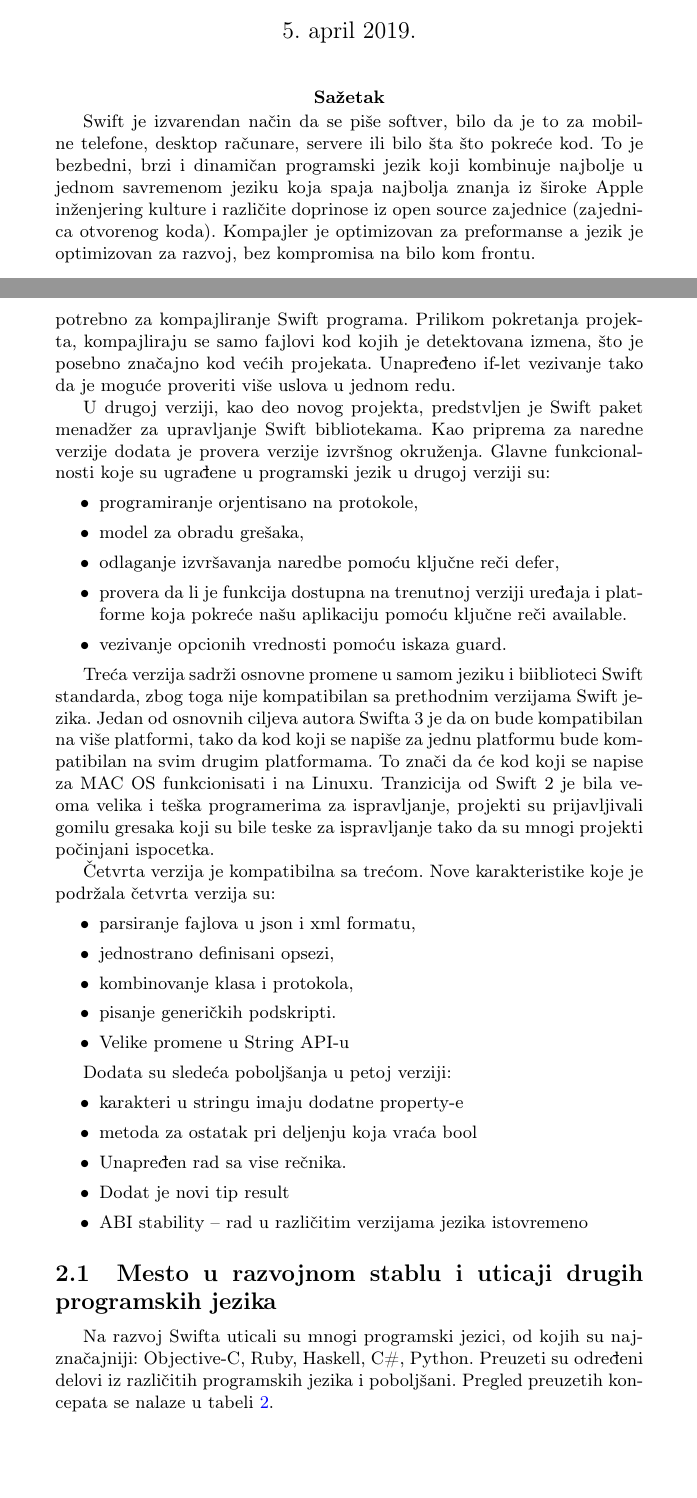
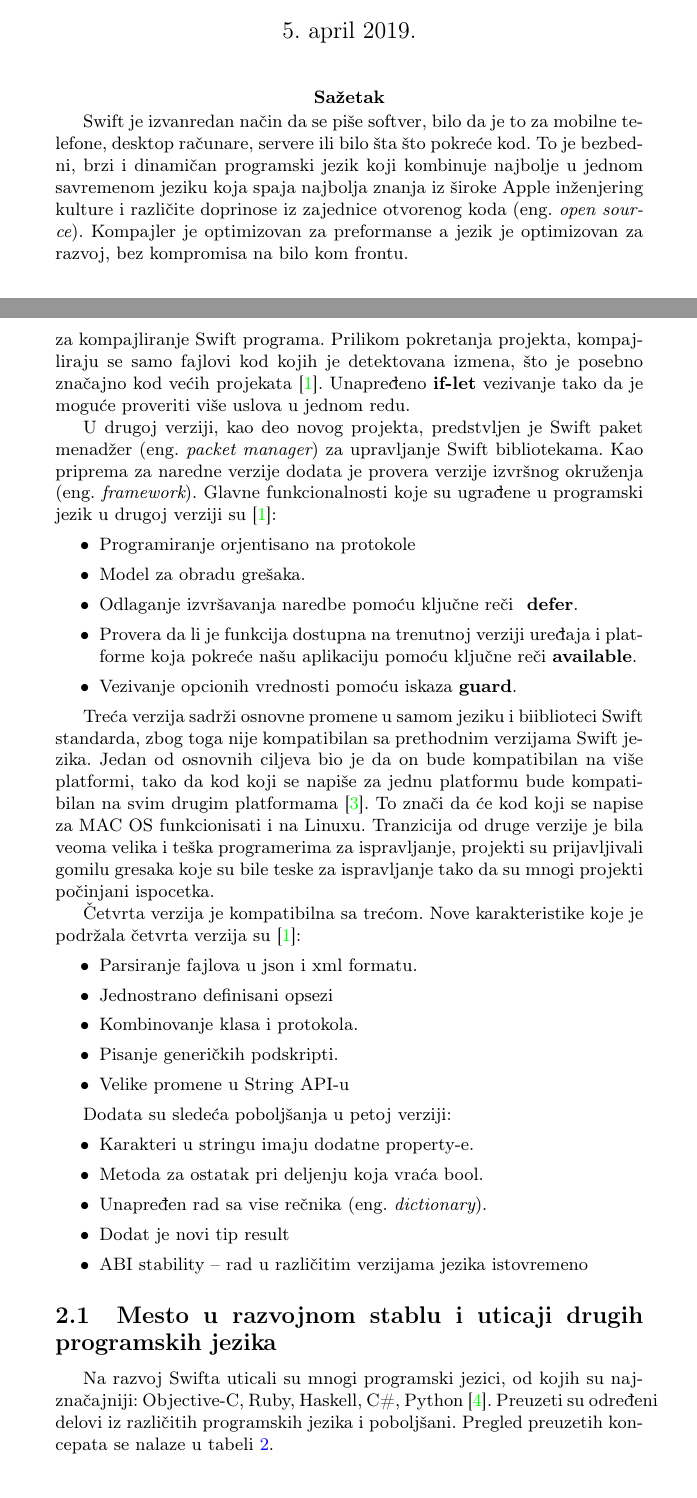
Before and after one commit to mi16419/projekat, a LaTeX document (05_Swift_NikolicMandicAndjelkovicPejovic.tex): two parts of pages 1 and 3 of 12, joined at a grey line, cut so that both start at the same text. Compiled offline with pdfLaTeX.

Commit message:
Ispravljene greške u prvom poglavlju i dodata literatura.

```diff
--- a/05_Swift_NikolicMandicAndjelkovicPejovic.tex
+++ b/05_Swift_NikolicMandicAndjelkovicPejovic.tex
@@ -6,7 +6,6 @@
 \usepackage[T2A]{fontenc} % enable Cyrillic fonts
 \usepackage[utf8]{inputenc} % make weird characters work
 \usepackage{graphicx}
-\usepackage{multirow}
 
 \usepackage[english,serbian]{babel}
 %\usepackage[english,serbianc]{babel} %ukljuciti babel sa ovim opcijama, umesto gornjim, ukoliko se koristi cirilica
@@ -74,7 +73,7 @@
 \maketitle
 
 \abstract{
-Swift je izvarendan način da se piše softver, bilo da je to za mobilne telefone, desktop računare, servere ili bilo šta što pokreće kod. To je bezbedni, brzi i dinamičan programski jezik koji kombinuje najbolje u jednom savremenom jeziku koja spaja najbolja znanja iz široke Apple inženjering kulture i različite doprinose iz open source zajednice (zajednica otvorenog koda). Kompajler je optimizovan za preformanse a jezik je optimizovan za razvoj, bez kompromisa na bilo kom frontu. }
+Swift je izvanredan način da se piše softver, bilo da je to za mobilne telefone, desktop računare, servere ili bilo šta što pokreće kod. To je bezbedni, brzi i dinamičan programski jezik koji kombinuje najbolje u jednom savremenom jeziku koja spaja najbolja znanja iz široke Apple inženjering kulture i različite doprinose iz zajednice otvorenog koda (eng.~{\em open source}). Kompajler je optimizovan za preformanse a jezik je optimizovan za razvoj, bez kompromisa na bilo kom frontu. }
 
 
 \tableofcontents
@@ -116,41 +115,41 @@ Datum & Verzija \\ \hline
 \end{center}
 \end{table}
 
-Prvu verziju karakteriše REPL alat koji omogućava izvršavanje  manjih fragmenata Swift koda i njegovo testiranje sa komandne linije. Ova verzija je donela poboljšanja performansi kompajlera i smanjila vreme potrebno za kompajliranje Swift programa. Prilikom pokretanja projekta, kompajliraju se samo fajlovi kod kojih je detektovana izmena, što je posebno značajno kod većih projekata. Unapređeno if-let vezivanje tako da je moguće proveriti više uslova u jednom redu.
+Prvu verziju karakteriše REPL alat koji omogućava izvršavanje  manjih fragmenata Swift koda i njegovo testiranje sa komandne linije. Ova verzija je donela poboljšanja performansi kompajlera i smanjila vreme potrebno za kompajliranje Swift programa. Prilikom pokretanja projekta, kompajliraju se samo fajlovi kod kojih je detektovana izmena, što je posebno značajno kod većih projekata \cite{theswiftdev_sajt}. Unapređeno \textbf{if-let} vezivanje tako da je moguće proveriti više uslova u jednom redu.
 
 
-U drugoj verziji, kao deo novog projekta, predstvljen je Swift paket menadžer za upravljanje Swift bibliotekama. Kao priprema za naredne verzije dodata je provera verzije izvršnog okruženja. Glavne funkcionalnosti koje su ugrađene u programski jezik u drugoj verziji su:
+U drugoj verziji, kao deo novog projekta, predstvljen je Swift paket menadžer (eng.~{\em packet manager}) za upravljanje Swift bibliotekama. Kao priprema za naredne verzije dodata je provera verzije izvršnog okruženja (eng.~{\em framework}). Glavne funkcionalnosti koje su ugrađene u programski jezik u drugoj verziji su \cite{theswiftdev_sajt}:
 \begin{itemize}
-\item programiranje orjentisano na protokole,
-\item model za obradu grešaka,
-\item odlaganje izvršavanja naredbe pomoću ključne reči defer,
-\item provera da li je funkcija dostupna na trenutnoj verziji uređaja i platforme koja pokreće našu aplikaciju pomoću ključne reči available.
-\item vezivanje opcionih  vrednosti pomoću iskaza guard.
+\item Programiranje orjentisano na protokole
+\item Model za obradu grešaka.
+\item Odlaganje izvršavanja naredbe pomoću ključne reči \textbf{ defer}.
+\item Provera da li je funkcija dostupna na trenutnoj verziji uređaja i platforme koja pokreće našu aplikaciju pomoću ključne reči \textbf{available}.
+\item Vezivanje opcionih vrednosti pomoću iskaza \textbf{guard}.
 \end{itemize}
 
-Treća verzija sadrži osnovne promene u samom jeziku i biiblioteci Swift standarda, zbog toga nije kompatibilan sa prethodnim verzijama Swift jezika. Jedan od osnovnih ciljeva autora Swifta 3 je da on bude kompatibilan na više platformi, tako da kod koji se napiše za jednu platformu bude kompatibilan na svim drugim platformama. To znači da će kod koji se napise za MAC OS funkcionisati i na Linuxu. Tranzicija od Swift 2 je bila veoma velika i teška programerima za ispravljanje, projekti su prijavljivali gomilu gresaka koji su bile teske za ispravljanje tako da su mnogi projekti počinjani ispocetka.
+Treća verzija sadrži osnovne promene u samom jeziku i biiblioteci Swift standarda, zbog toga nije kompatibilan sa prethodnim verzijama Swift jezika. Jedan od osnovnih ciljeva bio je da on bude kompatibilan na više platformi, tako da kod koji se napiše za jednu platformu bude kompatibilan na svim drugim platformama \cite{mastering_swift3_sajt}. To znači da će kod koji se napise za MAC OS funkcionisati i na Linuxu. Tranzicija od druge verzije je bila veoma velika i teška programerima za ispravljanje, projekti su prijavljivali gomilu gresaka koje su bile teske za ispravljanje tako da su mnogi projekti počinjani ispocetka.
 
-Četvrta verzija je kompatibilna sa trećom. Nove karakteristike koje je podržala četvrta verzija su:
+Četvrta verzija je kompatibilna sa trećom. Nove karakteristike koje je podržala četvrta verzija su \cite{theswiftdev_sajt}:
 \begin{itemize}
-\item parsiranje fajlova u json i xml formatu,
-\item jednostrano definisani opsezi,
-\item kombinovanje klasa i protokola,
-\item pisanje generičkih podskripti.
+\item Parsiranje fajlova u json i xml formatu.
+\item Jednostrano definisani opsezi
+\item Kombinovanje klasa i protokola.
+\item Pisanje generičkih podskripti.
 \item Velike promene u String API-u
 \end{itemize}
 
 Dodata su sledeća poboljšanja u petoj verziji:
 \begin{itemize}
-\item karakteri u stringu imaju dodatne property-e
-\item metoda za ostatak pri deljenju koja vraća bool
-\item Unapređen rad sa vise rečnika.
+\item Karakteri u stringu imaju dodatne property-e.
+\item Metoda za ostatak pri deljenju koja vraća bool.
+\item Unapređen rad sa vise rečnika (eng.~{\em dictionary}).
 \item Dodat je novi tip result
 \item ABI stability – rad u različitim verzijama jezika istovremeno
 \end{itemize}
 
 \subsection{Mesto u razvojnom stablu i uticaji drugih programskih jezika}
 \label{subsec:podnaslov6}
-Na razvoj Swifta uticali su mnogi programski jezici, od kojih su najznačajniji: Objective-C, Ruby, Haskell, C\#, Python. Preuzeti su određeni delovi iz različitih programskih jezika i poboljšani. Pregled preuzetih koncepata se nalaze u tabeli \ref{tab:tabela2}.
+Na razvoj Swifta uticali su mnogi programski jezici, od kojih su najznačajniji: Objective-C, Ruby, Haskell, C\#, Python \cite{chris_sajt}. Preuzeti su određeni delovi iz različitih programskih jezika i poboljšani. Pregled preuzetih koncepata se nalaze u tabeli \ref{tab:tabela2}.
 
 \begin{table}[h!]
 \begin{center}
```
Also changed, not shown: seminarski.bib (added, +56 -0 lines), 05_Swift_NikolicMandicAndjelkovicPejovic.pdf, 05_Swift_NikolicMandicAndjelkovicPejovic.tex (8 more changed lines).
